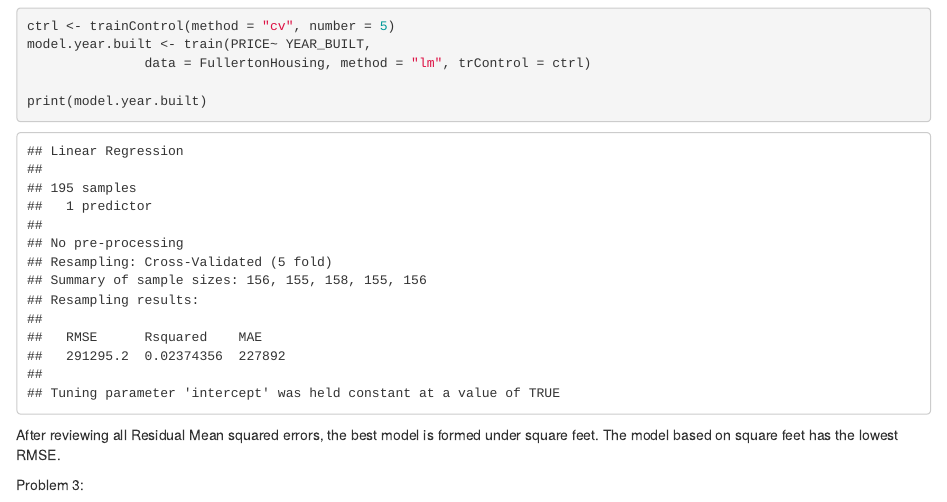
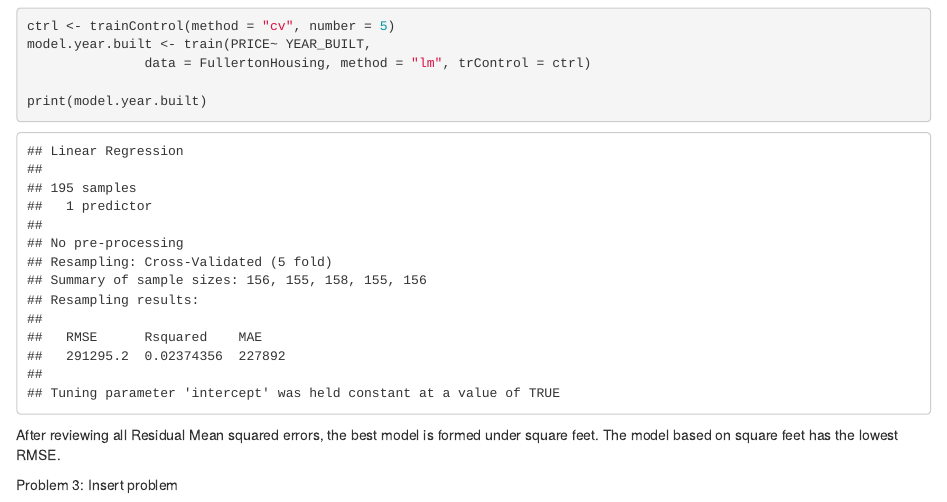
Before and after one commit to aubreefayek/Spring-Break-Activity, an R Markdown document (MATH 237 Spring Break Activity- Aubree Krager.Rmd): the page in a window 1100 px wide, from 2500 px down. Rendered offline with R 4.5, knitr and Pandoc, with nearby package versions; code that draws random numbers runs with fixed seeds of ours.

Commit message:
inserted problem

```diff
--- a/MATH 237 Spring Break Activity- Aubree Krager.Rmd
+++ b/MATH 237 Spring Break Activity- Aubree Krager.Rmd
@@ -66,4 +66,4 @@ print(model.year.built)
 
 After reviewing all Residual Mean squared errors, the best model is formed under square feet. The model based on square feet has the lowest RMSE.
 
-Problem 3:
+Problem 3: Insert problem
```
